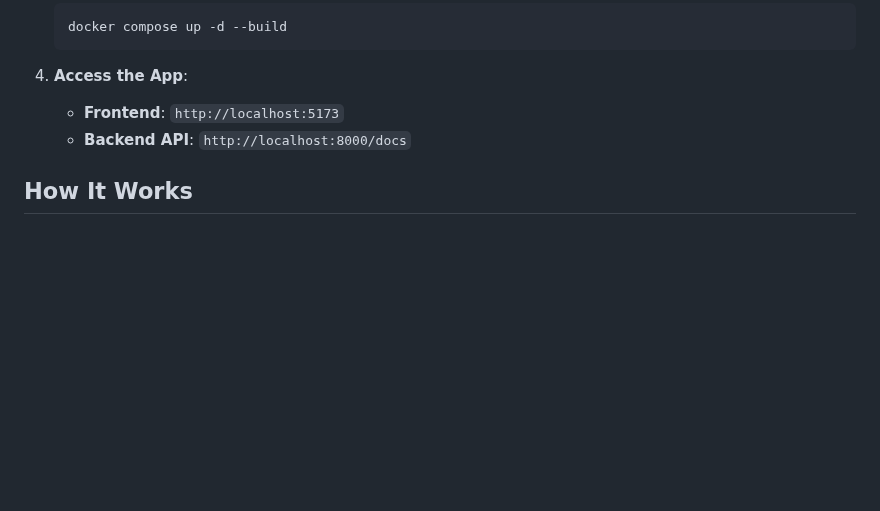
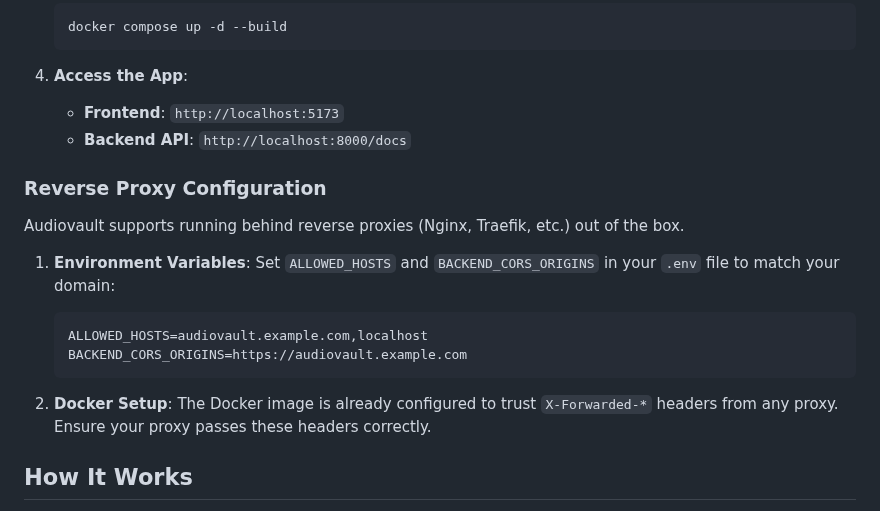
Before and after one commit to Bl4nk44/Audiovault, a Markdown page: README.md, the part around the change. Drawn GitHub-style; blank space fills up the shorter version.

Commit message:
docs: add reverse proxy configuration guide

````diff
--- a/README.md
+++ b/README.md
@@ -101,6 +101,21 @@ The recommended way to run Audiovault is via **Docker**.
     - **Frontend**: `http://localhost:5173`
     - **Backend API**: `http://localhost:8000/docs`
 
+### Reverse Proxy Configuration
+
+Audiovault supports running behind reverse proxies (Nginx, Traefik, etc.) out of the box.
+
+1.  **Environment Variables**:
+    Set `ALLOWED_HOSTS` and `BACKEND_CORS_ORIGINS` in your `.env` file to match your domain:
+
+    ```bash
+    ALLOWED_HOSTS=audiovault.example.com,localhost
+    BACKEND_CORS_ORIGINS=https://audiovault.example.com
+    ```
+
+2.  **Docker Setup**:
+    The Docker image is already configured to trust `X-Forwarded-*` headers from any proxy. Ensure your proxy passes these headers correctly.
+
 ## How It Works
 
 1.  **Search & Add**: Paste a link from any supported service into the Search bar.
````
